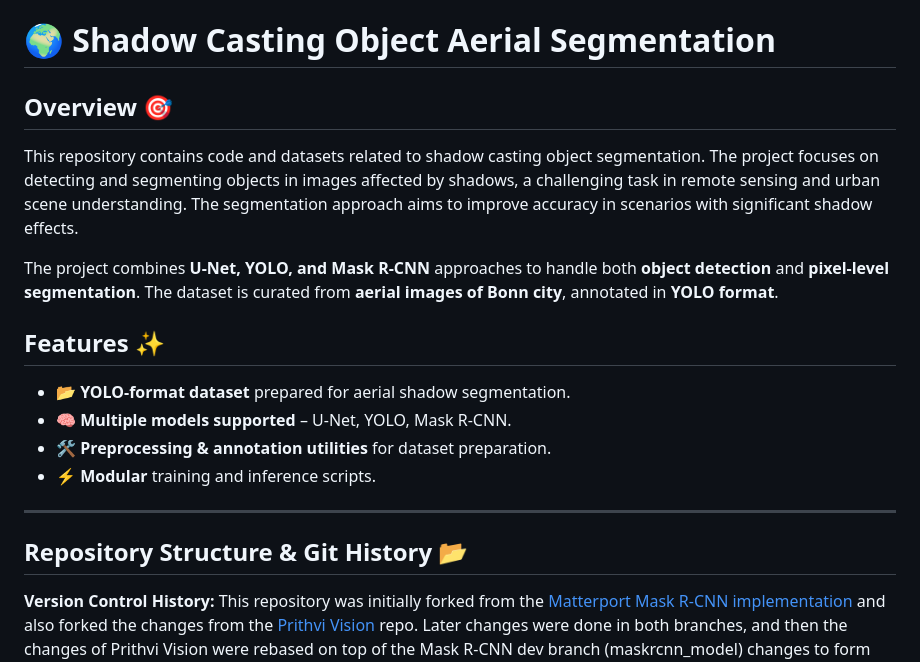
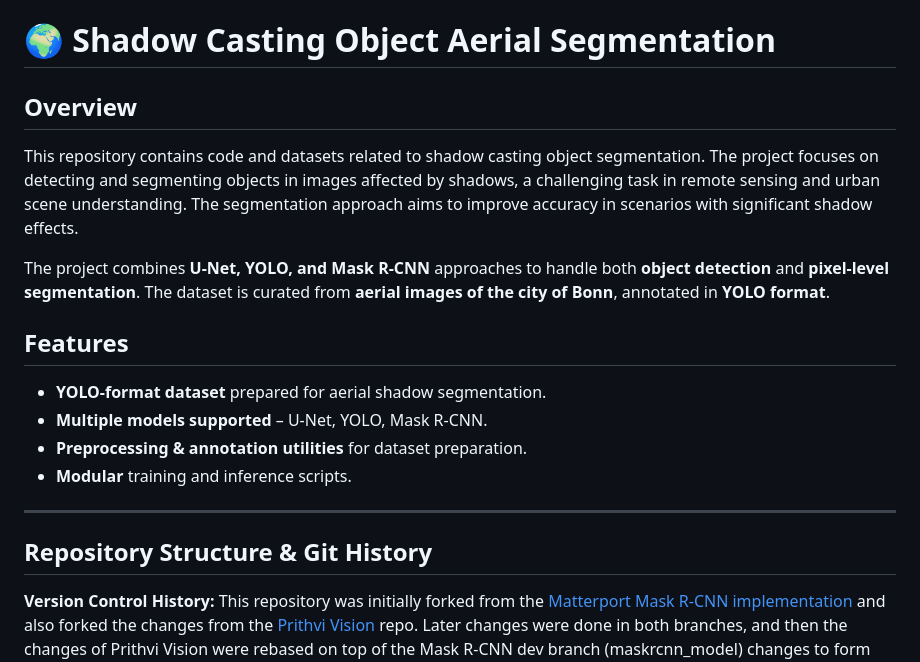
Before and after one commit to saiga006/Shadow_Casting_Object_Segmentation, a Markdown page: README.md, the part around one of its changes. Drawn GitHub-style.

Commit message:
Revised README for clarity and consistency
Updated the README.md to improve clarity and consistency in language, including corrections to city name and formatting.

```diff
--- a/README.md
+++ b/README.md
@@ -1,21 +1,21 @@
 # 🌍 Shadow Casting Object Aerial Segmentation
 
-## Overview 🎯
+## Overview
 
 This repository contains code and datasets related to shadow casting object segmentation. The project focuses on detecting and segmenting objects in images affected by shadows, a challenging task in remote sensing and urban scene understanding. The segmentation approach aims to improve accuracy in scenarios with significant shadow effects.
 
-The project combines **U-Net, YOLO, and Mask R-CNN** approaches to handle both **object detection** and **pixel-level segmentation**. The dataset is curated from **aerial images of Bonn city**, annotated in **YOLO format**.
+The project combines **U-Net, YOLO, and Mask R-CNN** approaches to handle both **object detection** and **pixel-level segmentation**. The dataset is curated from **aerial images of the city of Bonn**, annotated in **YOLO format**.
 
 
-## Features ✨
-- 📂 **YOLO-format dataset** prepared for aerial shadow segmentation.
-- 🧠 **Multiple models supported** – U-Net, YOLO, Mask R-CNN.
-- 🛠️ **Preprocessing & annotation utilities** for dataset preparation.
-- ⚡ **Modular** training and inference scripts.
+## Features
+-  **YOLO-format dataset** prepared for aerial shadow segmentation.
+-  **Multiple models supported** – U-Net, YOLO, Mask R-CNN.
+-  **Preprocessing & annotation utilities** for dataset preparation.
+-  **Modular** training and inference scripts.
 
 ---
 
-## Repository Structure & Git History 📂
+## Repository Structure & Git History
 
 **Version Control History:**
 This repository was initially forked from the [Matterport Mask R-CNN implementation](https://github.com/matterport/Mask_RCNN) and also forked the changes from the [Prithvi Vision](https://github.com/ItsShriks/PrithviVision) repo. Later changes were done in both branches, and then the changes of Prithvi Vision were rebased on top of the Mask R-CNN dev branch (maskrcnn_model) changes to form the current unified structure.
```
Also changed, not shown: other parts of README.md (+3 -3 lines).
